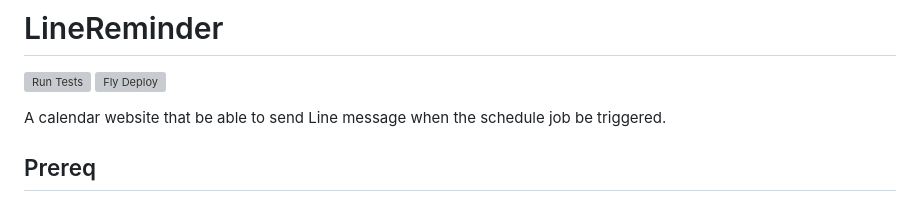
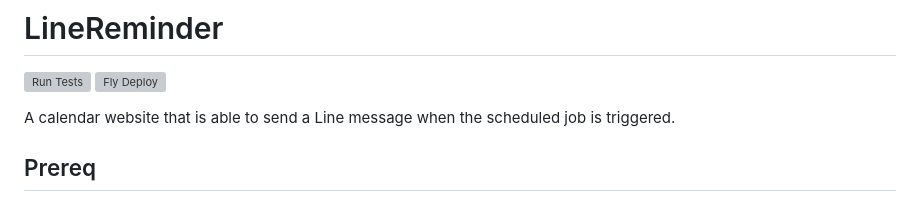
Before and after one commit to denielchiang/line_reminder, a Markdown page: README.md, the part around the change. Drawn GitHub-style; grey boxes are pictures that could not be loaded.

Commit message:
Update README.md
Signed-off-by: Deniel Chiang <deniel@jay-creative.com>

```diff
--- a/README.md
+++ b/README.md
@@ -1,7 +1,7 @@
 # LineReminder
 [![Run Tests](https://github.com/denielchiang/line_reminder/actions/workflows/elixir.yaml/badge.svg)](https://github.com/denielchiang/line_reminder/actions/workflows/elixir.yaml) [![Fly Deploy](https://github.com/denielchiang/line_reminder/actions/workflows/fly.yaml/badge.svg)](https://github.com/denielchiang/line_reminder/actions/workflows/fly.yaml)
 
-A calendar website that be able to send Line message when the schedule job be triggered.
+A calendar website that is able to send a Line message when the scheduled job is triggered.
 
 ## Prereq
 
```
